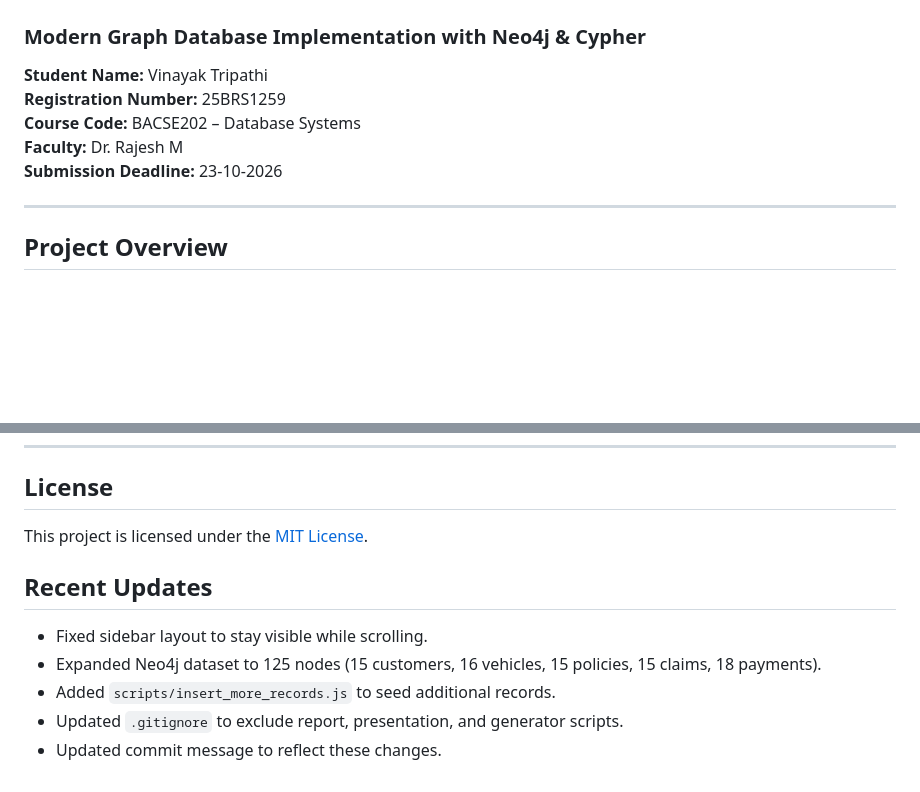
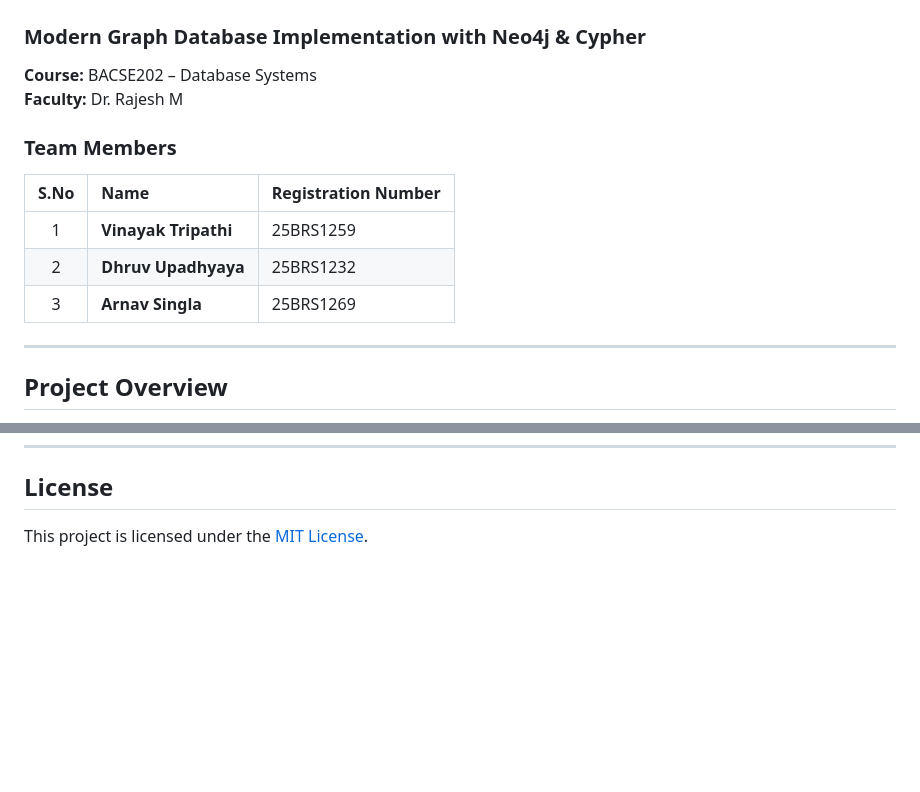
Before and after one commit to CraxCurl/Insurance-DBMS, a Markdown page: README.md, 2 parts joined by grey strips. Drawn GitHub-style; blank space fills up the shorter version.

Commit message:
docs: update README with team members details

```diff
--- a/README.md
+++ b/README.md
@@ -1,11 +1,15 @@
 # Vehicle Insurance Management System (BACSE202 DA3)
 ### Modern Graph Database Implementation with Neo4j & Cypher
 
-**Student Name:** Vinayak Tripathi
-**Registration Number:** 25BRS1259
-**Course Code:** BACSE202 – Database Systems
+**Course:** BACSE202 – Database Systems
 **Faculty:** Dr. Rajesh M
-**Submission Deadline:** 23-10-2026
+
+### Team Members
+| S.No | Name | Registration Number |
+| :---: | :--- | :--- |
+| 1 | **Vinayak Tripathi** | 25BRS1259 |
+| 2 | **Dhruv Upadhyaya** | 25BRS1232 |
+| 3 | **Arnav Singla** | 25BRS1269 |
 
 ---
 
@@ -150,11 +154,3 @@ ORDER BY cl.claim_id;
 ## License
 
 This project is licensed under the [MIT License](LICENSE).
-
-## Recent Updates
-
-- Fixed sidebar layout to stay visible while scrolling.
-- Expanded Neo4j dataset to 125 nodes (15 customers, 16 vehicles, 15 policies, 15 claims, 18 payments).
-- Added `scripts/insert_more_records.js` to seed additional records.
-- Updated `.gitignore` to exclude report, presentation, and generator scripts.
-- Updated commit message to reflect these changes.
```
